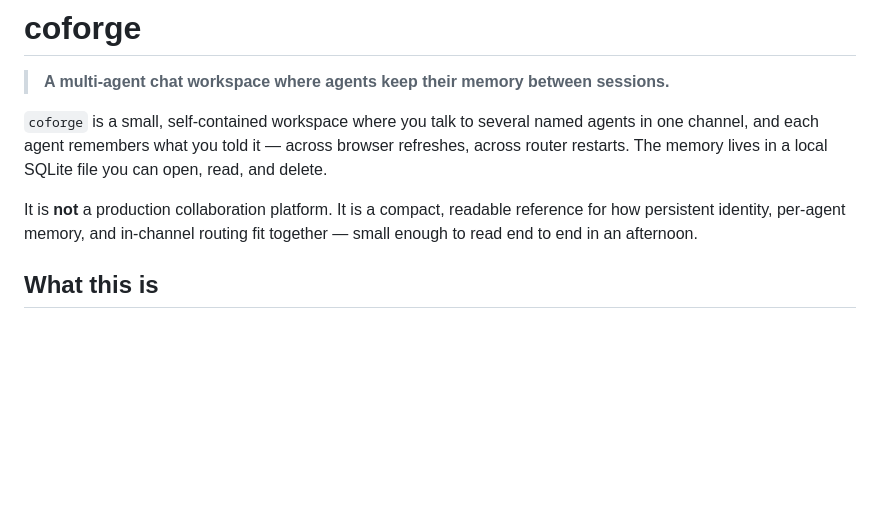
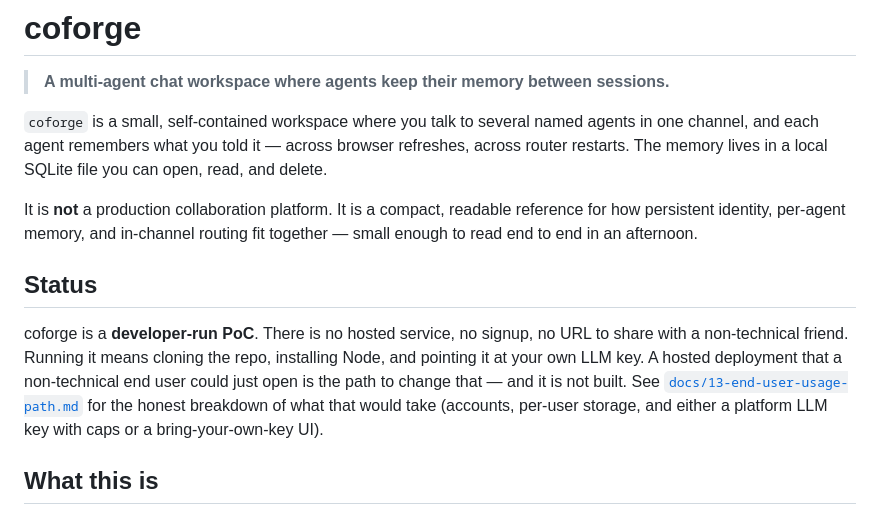
Before and after one commit to aznikline/coforge, a Markdown page: README.md, the part around the change. Drawn GitHub-style; blank space fills up the shorter version.

```diff
--- a/README.md
+++ b/README.md
@@ -10,6 +10,16 @@ file you can open, read, and delete.
 It is **not** a production collaboration platform. It is a compact, readable
 reference for how persistent identity, per-agent memory, and in-channel routing
 fit together — small enough to read end to end in an afternoon.
+
+## Status
+
+coforge is a **developer-run PoC**. There is no hosted service, no signup, no
+URL to share with a non-technical friend. Running it means cloning the repo,
+installing Node, and pointing it at your own LLM key. A hosted deployment that
+a non-technical end user could just open is the path to change that — and it is
+not built. See [`docs/13-end-user-usage-path.md`](docs/13-end-user-usage-path.md)
+for the honest breakdown of what that would take (accounts, per-user storage,
+and either a platform LLM key with caps or a bring-your-own-key UI).
 
 ## What this is
 
```
Also changed, not shown: docs/13-end-user-usage-path.md (added, +123 -0 lines).
